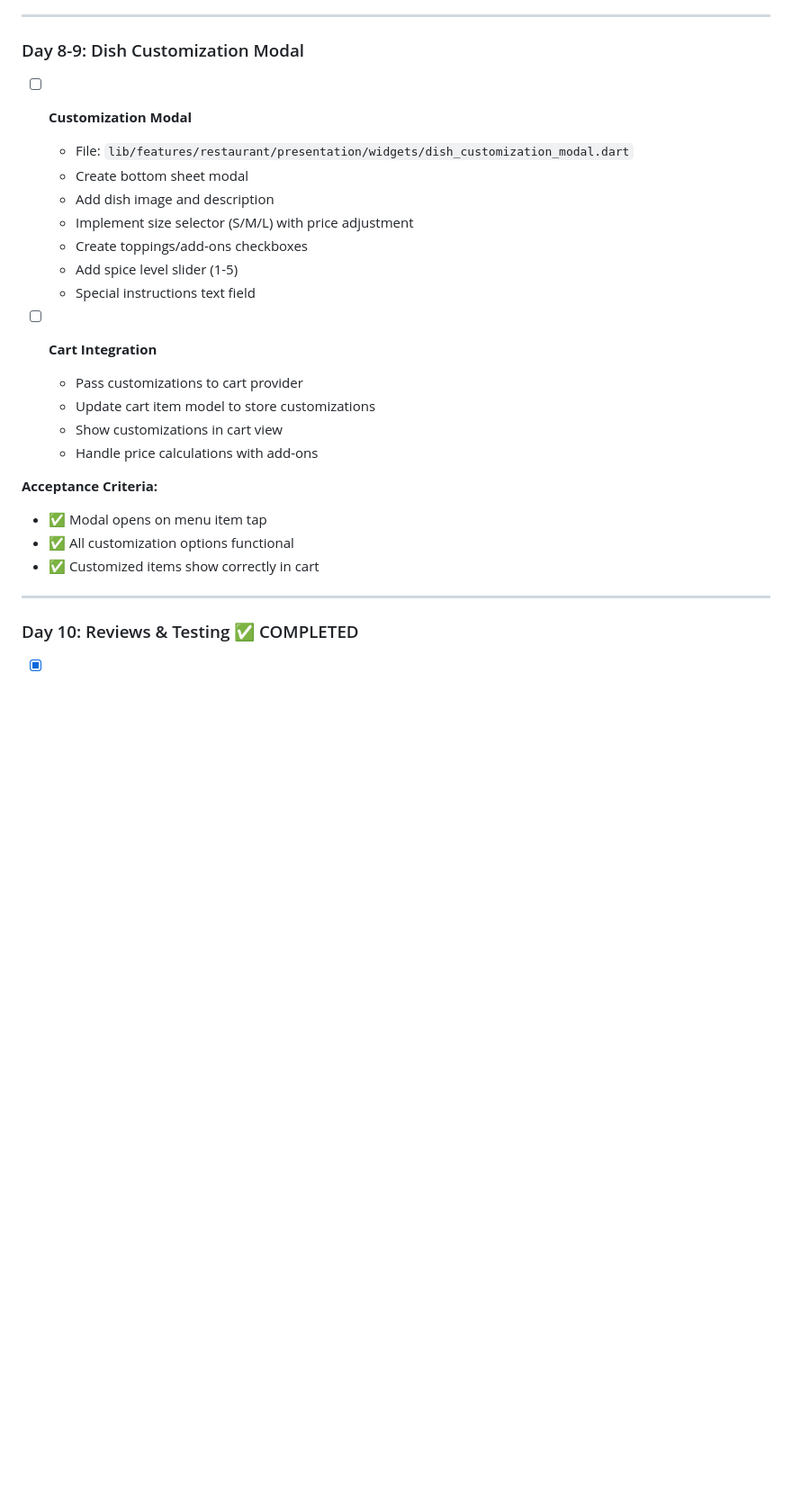
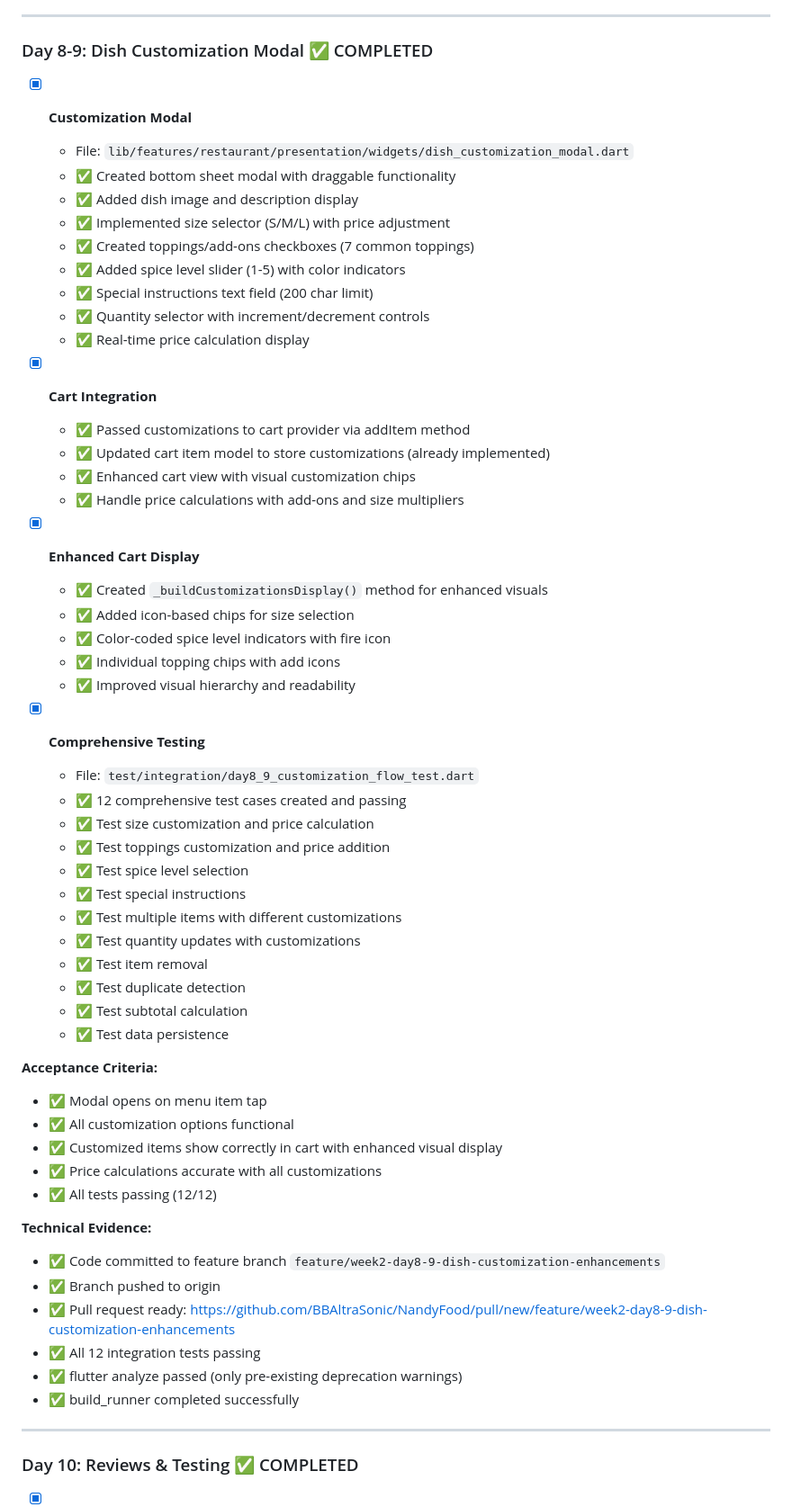
Before and after one commit to BBAltraSonic/NandyFood, a Markdown page: IMPLEMENTATION_CHECKLIST_PHASE1.md, the part around the change. Shown: that part at 90% size. GitHub-like rendering; blank space fills up the shorter version.

Commit message:
docs: Update IMPLEMENTATION_CHECKLIST_PHASE1.md to mark Week 2 Days 8-9 as completed

```diff
--- a/IMPLEMENTATION_CHECKLIST_PHASE1.md
+++ b/IMPLEMENTATION_CHECKLIST_PHASE1.md
@@ -177,26 +177,59 @@
 
 ---
 
-### Day 8-9: Dish Customization Modal
-- [ ] **Customization Modal**
+### Day 8-9: Dish Customization Modal ✅ COMPLETED
+- [X] **Customization Modal**
   - File: `lib/features/restaurant/presentation/widgets/dish_customization_modal.dart`
-  - Create bottom sheet modal
-  - Add dish image and description
-  - Implement size selector (S/M/L) with price adjustment
-  - Create toppings/add-ons checkboxes
-  - Add spice level slider (1-5)
-  - Special instructions text field
+  - ✅ Created bottom sheet modal with draggable functionality
+  - ✅ Added dish image and description display
+  - ✅ Implemented size selector (S/M/L) with price adjustment
+  - ✅ Created toppings/add-ons checkboxes (7 common toppings)
+  - ✅ Added spice level slider (1-5) with color indicators
+  - ✅ Special instructions text field (200 char limit)
+  - ✅ Quantity selector with increment/decrement controls
+  - ✅ Real-time price calculation display
 
-- [ ] **Cart Integration**
-  - Pass customizations to cart provider
-  - Update cart item model to store customizations
-  - Show customizations in cart view
-  - Handle price calculations with add-ons
+- [X] **Cart Integration**
+  - ✅ Passed customizations to cart provider via addItem method
+  - ✅ Updated cart item model to store customizations (already implemented)
+  - ✅ Enhanced cart view with visual customization chips
+  - ✅ Handle price calculations with add-ons and size multipliers
+
+- [X] **Enhanced Cart Display**
+  - ✅ Created `_buildCustomizationsDisplay()` method for enhanced visuals
+  - ✅ Added icon-based chips for size selection
+  - ✅ Color-coded spice level indicators with fire icon
+  - ✅ Individual topping chips with add icons
+  - ✅ Improved visual hierarchy and readability
+
+- [X] **Comprehensive Testing**
+  - File: `test/integration/day8_9_customization_flow_test.dart`
+  - ✅ 12 comprehensive test cases created and passing
+  - ✅ Test size customization and price calculation
+  - ✅ Test toppings customization and price addition
+  - ✅ Test spice level selection
+  - ✅ Test special instructions
+  - ✅ Test multiple items with different customizations
+  - ✅ Test quantity updates with customizations
+  - ✅ Test item removal
+  - ✅ Test duplicate detection
+  - ✅ Test subtotal calculation
+  - ✅ Test data persistence
 
 **Acceptance Criteria:**
 - ✅ Modal opens on menu item tap
 - ✅ All customization options functional
-- ✅ Customized items show correctly in cart
+- ✅ Customized items show correctly in cart with enhanced visual display
+- ✅ Price calculations accurate with all customizations
+- ✅ All tests passing (12/12)
+
+**Technical Evidence:**
+- ✅ Code committed to feature branch `feature/week2-day8-9-dish-customization-enhancements`
+- ✅ Branch pushed to origin
+- ✅ Pull request ready: https://github.com/BBAltraSonic/NandyFood/pull/new/feature/week2-day8-9-dish-customization-enhancements
+- ✅ All 12 integration tests passing
+- ✅ flutter analyze passed (only pre-existing deprecation warnings)
+- ✅ build_runner completed successfully
 
 ---
 
```
